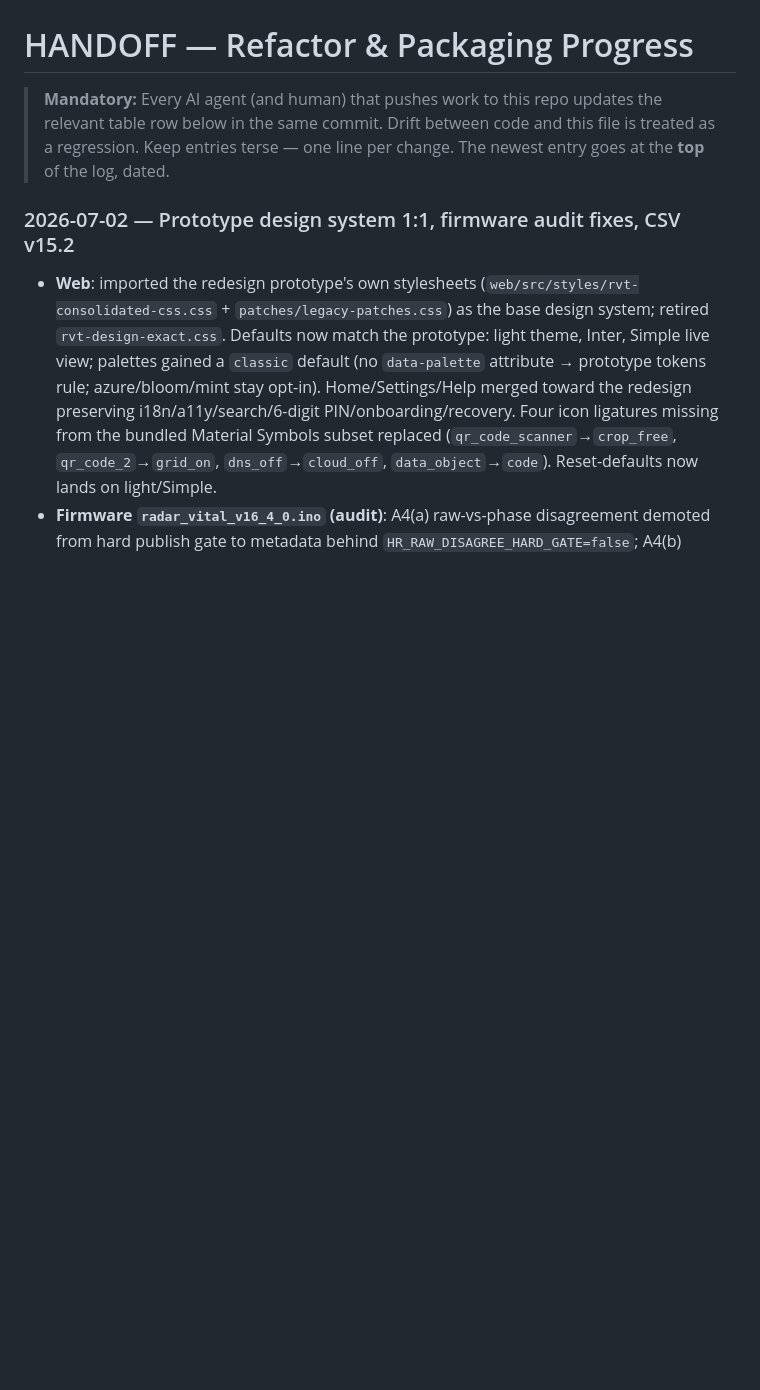
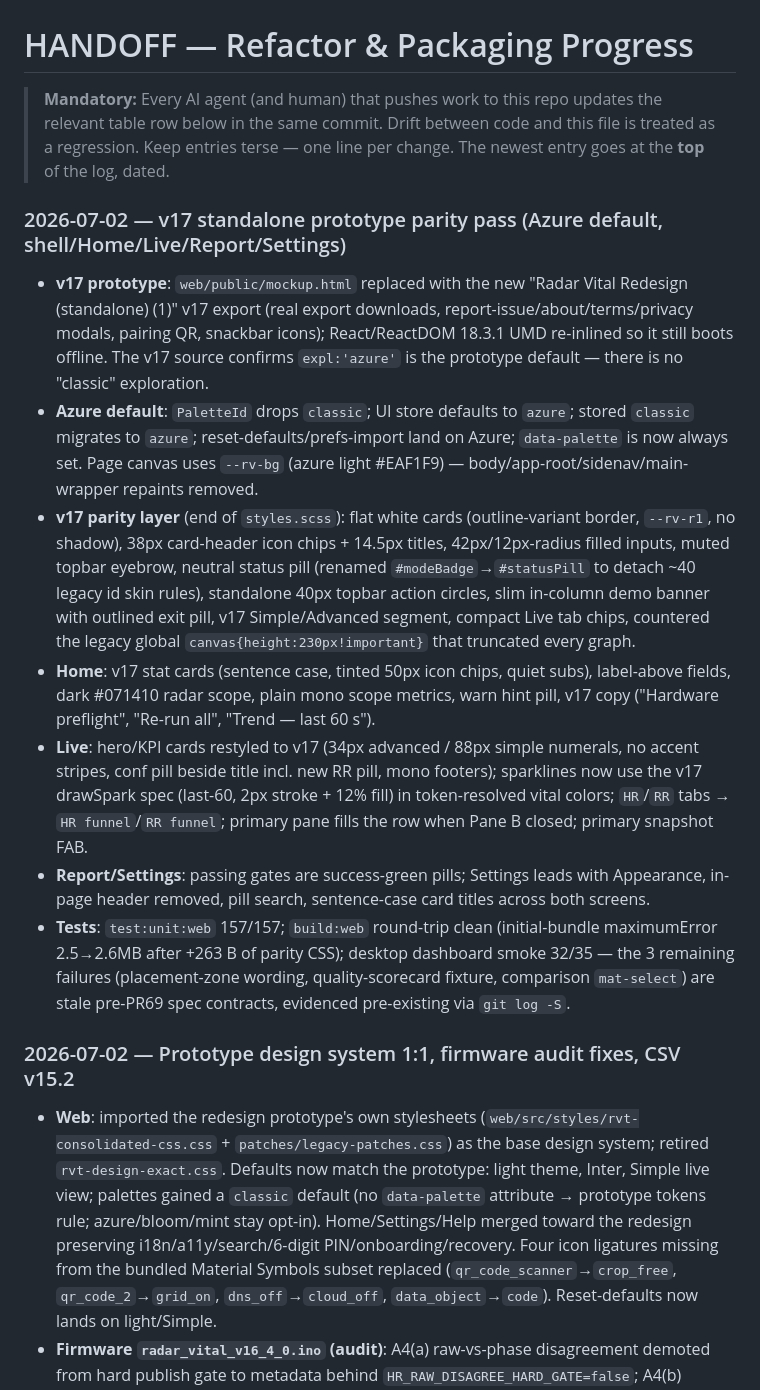
Before and after one commit to blayalems/radar-vital-mmwave-60-davao, a Markdown page: HANDOFF.md, the part around the change. Rendered like a GitHub page; blank space fills up the shorter version.

Commit message:
docs(handoff): log the v17 prototype parity pass
Co-Authored-By: Claude Fable 5 <noreply@anthropic.com>
Claude-Session: https://claude.ai/code/session_01SueYhQy5KZPHT1uvxLNdhp

```diff
--- a/HANDOFF.md
+++ b/HANDOFF.md
@@ -4,6 +4,16 @@
 > the relevant table row below in the same commit. Drift between code and this
 > file is treated as a regression. Keep entries terse — one line per change.
 > The newest entry goes at the **top** of the log, dated.
+
+### 2026-07-02 — v17 standalone prototype parity pass (Azure default, shell/Home/Live/Report/Settings)
+
+- **v17 prototype**: `web/public/mockup.html` replaced with the new "Radar Vital Redesign (standalone) (1)" v17 export (real export downloads, report-issue/about/terms/privacy modals, pairing QR, snackbar icons); React/ReactDOM 18.3.1 UMD re-inlined so it still boots offline. The v17 source confirms `expl:'azure'` is the prototype default — there is no "classic" exploration.
+- **Azure default**: `PaletteId` drops `classic`; UI store defaults to `azure`; stored `classic` migrates to `azure`; reset-defaults/prefs-import land on Azure; `data-palette` is now always set. Page canvas uses `--rv-bg` (azure light #EAF1F9) — body/app-root/sidenav/main-wrapper repaints removed.
+- **v17 parity layer** (end of `styles.scss`): flat white cards (outline-variant border, `--rv-r1`, no shadow), 38px card-header icon chips + 14.5px titles, 42px/12px-radius filled inputs, muted topbar eyebrow, neutral status pill (renamed `#modeBadge`→`#statusPill` to detach ~40 legacy id skin rules), standalone 40px topbar action circles, slim in-column demo banner with outlined exit pill, v17 Simple/Advanced segment, compact Live tab chips, countered the legacy global `canvas{height:230px!important}` that truncated every graph.
+- **Home**: v17 stat cards (sentence case, tinted 50px icon chips, quiet subs), label-above fields, dark #071410 radar scope, plain mono scope metrics, warn hint pill, v17 copy ("Hardware preflight", "Re-run all", "Trend — last 60 s").
+- **Live**: hero/KPI cards restyled to v17 (34px advanced / 88px simple numerals, no accent stripes, conf pill beside title incl. new RR pill, mono footers); sparklines now use the v17 drawSpark spec (last-60, 2px stroke + 12% fill) in token-resolved vital colors; `HR`/`RR` tabs → `HR funnel`/`RR funnel`; primary pane fills the row when Pane B closed; primary snapshot FAB.
+- **Report/Settings**: passing gates are success-green pills; Settings leads with Appearance, in-page header removed, pill search, sentence-case card titles across both screens.
+- **Tests**: `test:unit:web` 157/157; `build:web` round-trip clean (initial-bundle maximumError 2.5→2.6MB after +263 B of parity CSS); desktop dashboard smoke 32/35 — the 3 remaining failures (placement-zone wording, quality-scorecard fixture, comparison `mat-select`) are stale pre-PR69 spec contracts, evidenced pre-existing via `git log -S`.
 
 ### 2026-07-02 — Prototype design system 1:1, firmware audit fixes, CSV v15.2
 
```
